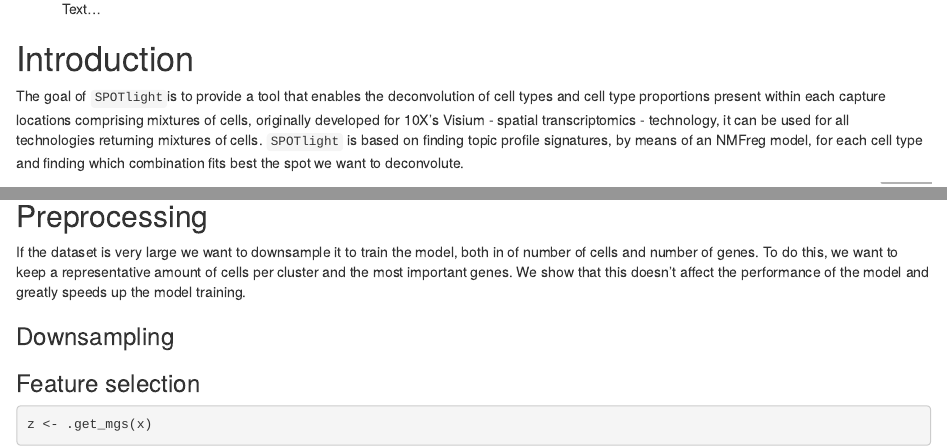
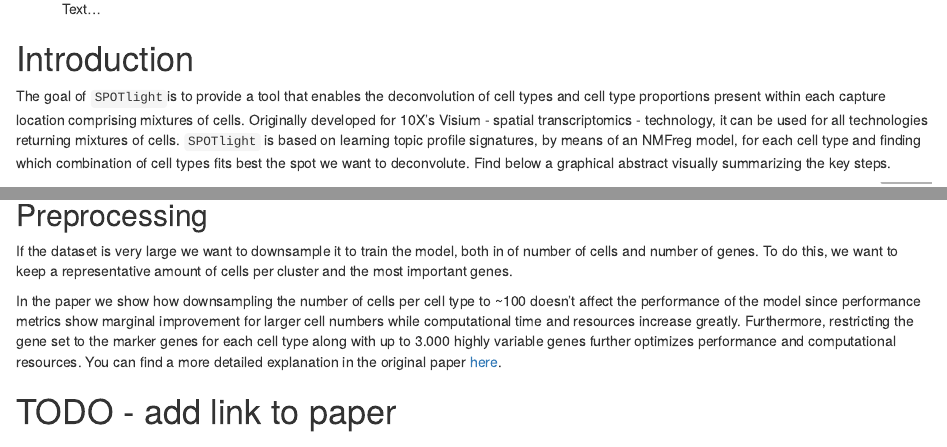
Before and after one commit to MarcElosua/SPOTlight, an R Markdown document (vignettes/SPOTlight.Rmd): the page in a window 1100 px wide, from 290 px down, and a second part further down, joined at a grey line. Rendered offline with R 4.5, knitr and Pandoc, with nearby package versions; drawn as R Markdown's standard HTML page in place of the format the file asks for; code that draws random numbers runs with fixed seeds of ours; some code elsewhere in the file could not run offline; a font, style sheet, LaTeX package, included part or bibliography that could not be used is replaced or left out.

Commit message:
Vignette workwq

````diff
--- a/vignettes/SPOTlight.Rmd
+++ b/vignettes/SPOTlight.Rmd
@@ -29,17 +29,18 @@ knitr::opts_chunk$set(echo = TRUE)
 # Introduction
 
 The goal of `SPOTlight`is to provide a tool that enables the deconvolution of
-cell types and cell type proportions present within each capture locations comprising
-mixtures of cells, originally developed for 10X's Visium - spatial transcriptomics -
-technology, it can be used for all technologies returning mixtures of cells.
-`SPOTlight` is based on finding topic profile signatures, by means of an NMFreg model,
-for each cell type and finding which combination fits best the spot we want to deconvolute.
+cell types and cell type proportions present within each capture location
+comprising mixtures of cells. Originally developed for 10X's Visium - spatial
+transcriptomics - technology, it can be used for all technologies returning
+mixtures of cells. `SPOTlight` is based on learning topic profile signatures,
+by means of an NMFreg model, for each cell type and finding which combination of
+cell types fits best the spot we want to deconvolute. Find below a graphical
+abstract visually summarizing the key steps.
+
 
 ![](../inst/extdata/schematic.png)
 
 # Workflow
-
-![](../inst/extdata/workflow.png)
 
 ```{r}
 library(SPOTlight)
@@ -52,7 +53,16 @@ y <- .mock_sp(x)
 If the dataset is very large we want to downsample it to train the model,
 both in of number of cells and number of genes. To do this, we want to keep
 a representative amount of cells per cluster and the most important genes.
-We show that this doesn't affect the performance of the model and greatly
-speeds up the model training.
 
-### Downsampling
+In the paper we show how downsampling the number of cells per cell type to ~100
+doesn't affect the performance of the model since performance metrics show
+marginal improvement for larger cell numbers while computational time and
+resources increase greatly. Furthermore, restricting the gene set to the marker
+genes for each cell type along with up to 3.000 highly variable genes further
+optimizes performance and computational resources. You can find a more detailed
+explanation in the original paper [here]().
+
+# TODO - add link to paper
+
+### Feature selection
+Our first step is to get the marker genes for each cell type. You can use
@@ -58,0 +72,8 @@ speeds up the model training.
+```{r}
+z <- .get_mgs(x = x, n_top = 100)
+z
+```
+
+### Cell Downsampling
+
+Next you randomly select up to 100 cells/cell-type. If a cell type
@@ -59,2 +85,3 @@ speeds up the model training.
+between them.
 
 ```{r}
@@ -60,0 +91 @@ speeds up the model training.
+  sample(
@@ -64,4 +96,0 @@ speeds up the model training.
-### Feature selection
-
-```{r}
-z <- .get_mgs(x)
@@ -71,3 +106,6 @@ z <- .get_mgs(x)
+You can visualize the above explanation in the following workflow scheme:
+
+![](../inst/extdata/workflow.png)
 
 ```{r}
 res <- SPOTlight(x, y,
````
Also changed, not shown: R/SPOTlight.R (+14 -1 lines), R/data.R (+5 -1 lines), vignettes/SPOTlight.Rmd (23 more changed lines).
